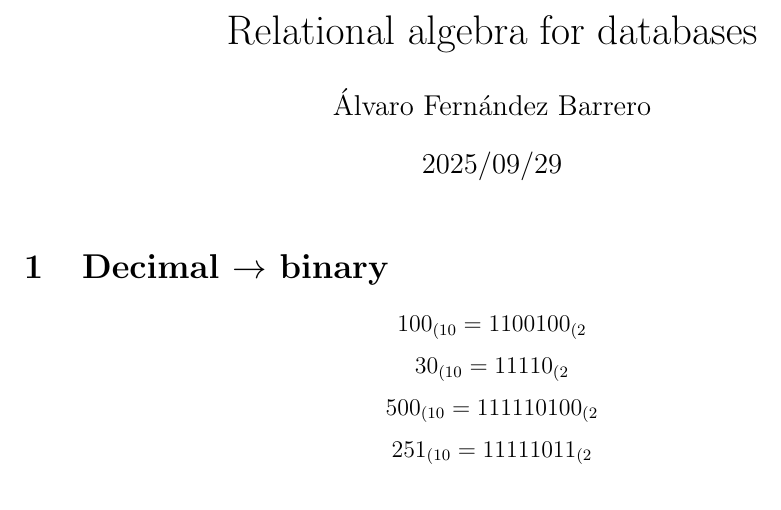
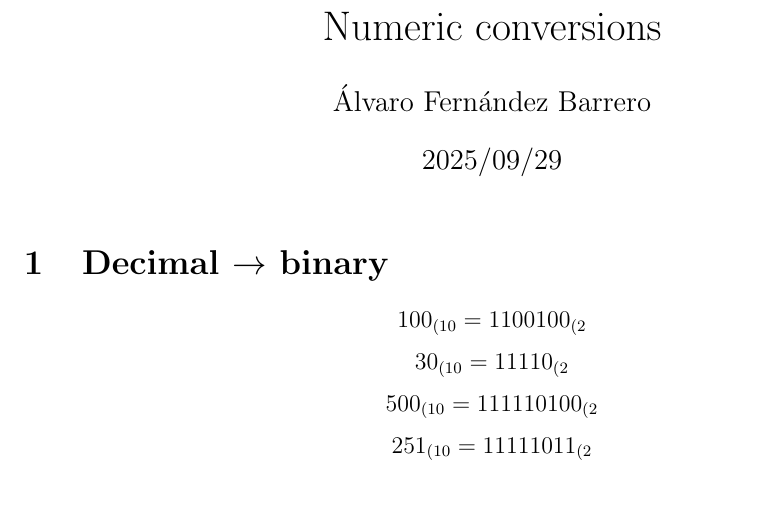
Before and after one commit to ZaneDevv/WebApplicationsDevelopment, a LaTeX problem sheet (IT/Unit-1/Exercise-3/Conversion.tex): part of page 1 of 3, cut at the place of the change. Compiled offline with pdfLaTeX.

Commit message:
Conversion exercise title changed

```diff
--- a/IT/Unit-1/Exercise-3/Conversion.tex
+++ b/IT/Unit-1/Exercise-3/Conversion.tex
@@ -9,7 +9,7 @@
 
 \geometry{margin=1in}
 
-\title{Relational algebra for databases}
+\title{Numeric conversions}
 \author{Álvaro Fernández Barrero}
 \date{2025/09/29}
 
```
Also changed, not shown: IT/Unit-1/Exercise-3/ConversionExercises.pdf.
